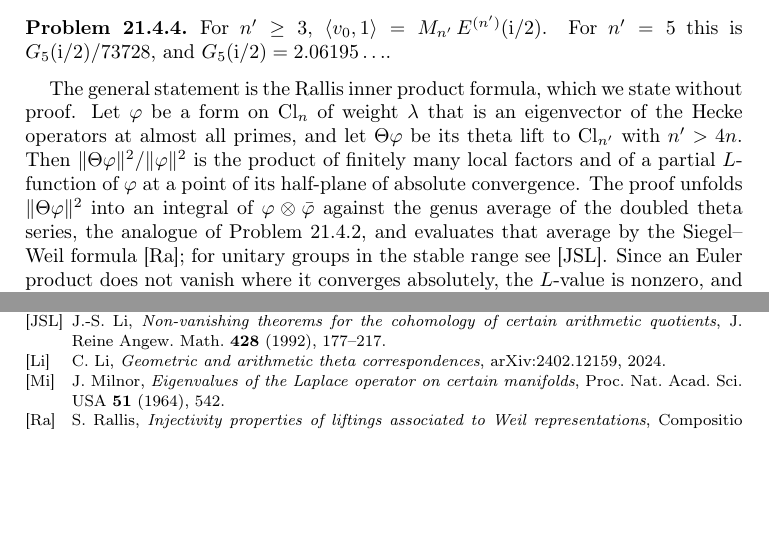
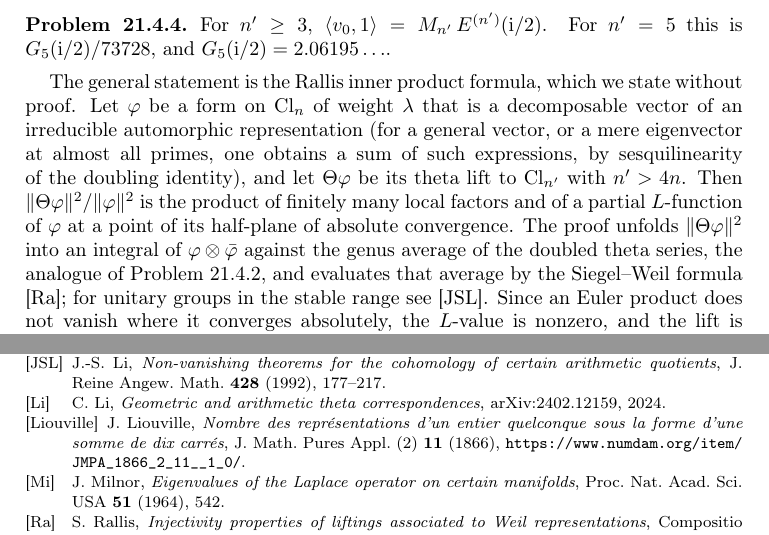
Before and after one commit to ultronozm/grh-workbook, a LaTeX paper (20261125T015500--siegel-weil-in-the-smallest-case__workbook.tex): two parts of pages 5 and 7 of 7, joined at a grey line, cut so that both start at the same text, the shorter picture padded with empty space. Compiled offline with pdfLaTeX.

Commit message:
Ch. Siegel-Weil in the smallest case: fix citation audit B (cite-7, cite-16): Rallis factorization for decomposable vectors, reference for Liouville's ten-square formula

```diff
--- a/20261125T015500--siegel-weil-in-the-smallest-case__workbook.tex
+++ b/20261125T015500--siegel-weil-in-the-smallest-case__workbook.tex
@@ -218,7 +218,7 @@
 For \(n' \ge 3\), \(\langle v_0, 1\rangle = M_{n'}\,E^{(n')}(\ii/2)\).  For \(n' = 5\) this is \(G_5(\ii/2)/73728\), and \(G_5(\ii/2) = 2.06195\ldots\).
 \end{problem}
 
-The general statement is the Rallis inner product formula, which we state without proof.  Let \(\varphi\) be a form on \(\Cl_n\) of weight \(\lambda\) that is an eigenvector of the Hecke operators at almost all primes, and let \(\Theta\varphi\) be its theta lift to \(\Cl_{n'}\) with \(n' > 4n\).  Then \(\lVert\Theta\varphi\rVert^2/\lVert\varphi\rVert^2\) is the product of finitely many local factors and of a partial \(L\)-function of \(\varphi\) at a point of its half-plane of absolute convergence.  The proof unfolds \(\lVert\Theta\varphi\rVert^2\) into an integral of \(\varphi \otimes \bar\varphi\) against the genus average of the doubled theta series, the analogue of Problem~\ref{pr:gram}, and evaluates that average by the Siegel--Weil formula \cite{Ra}; for unitary groups in the stable range see \cite{JSLi}.  Since an Euler product does not vanish where it converges absolutely, the \(L\)-value is nonzero, and the lift is nonzero once the local factors are.
+The general statement is the Rallis inner product formula, which we state without proof.  Let \(\varphi\) be a form on \(\Cl_n\) of weight \(\lambda\) that is a decomposable vector of an irreducible automorphic representation (for a general vector, or a mere eigenvector at almost all primes, one obtains a sum of such expressions, by sesquilinearity of the doubling identity), and let \(\Theta\varphi\) be its theta lift to \(\Cl_{n'}\) with \(n' > 4n\).  Then \(\lVert\Theta\varphi\rVert^2/\lVert\varphi\rVert^2\) is the product of finitely many local factors and of a partial \(L\)-function of \(\varphi\) at a point of its half-plane of absolute convergence.  The proof unfolds \(\lVert\Theta\varphi\rVert^2\) into an integral of \(\varphi \otimes \bar\varphi\) against the genus average of the doubled theta series, the analogue of Problem~\ref{pr:gram}, and evaluates that average by the Siegel--Weil formula \cite{Ra}; for unitary groups in the stable range see \cite{JSLi}.  Since an Euler product does not vanish where it converges absolutely, the \(L\)-value is nonzero, and the lift is nonzero once the local factors are.
 
 In Alp\"oge's proof the same principle is used twice.  The main term of the second moment of Chapter~\ref{bp-chap}, \emph{Theorem B: enough forms}, is a sum over a class set that is bounded through local densities, as in Siegel's theorem; and the norms of the theta lifts of the chain, in Chapter~\ref{dc-chap}, \emph{The determinant of a chain}, are unfolded as in Problem~\ref{pr:gram}, by the doubling identity behind the Rallis inner product formula.  In both places the class sets are far too large to handle one lattice at a time, and only averages are used.
 
@@ -275,6 +275,7 @@
 \bibitem[Ko]{Ko} N.~Koblitz, \emph{Introduction to Elliptic Curves and Modular Forms}, 2nd ed., Grad.\ Texts in Math.\ 97, Springer, 1993.
 \bibitem[JSL]{JSLi} J.-S.~Li, \emph{Non-vanishing theorems for the cohomology of certain arithmetic quotients}, J.\ Reine Angew.\ Math.\ \textbf{428} (1992), 177--217.
 \bibitem[Li]{Li24} C.~Li, \emph{Geometric and arithmetic theta correspondences}, arXiv:2402.12159, 2024.
+\bibitem[Liouville]{Liouville} J.~Liouville, \emph{Nombre des repr\'esentations d'un entier quelconque sous la forme d'une somme de dix carr\'es}, J.\ Math.\ Pures Appl.\ (2) \textbf{11} (1866), \url{https://www.numdam.org/item/JMPA_1866_2_11__1_0/}.
 \bibitem[Mi]{Mi} J.~Milnor, \emph{Eigenvalues of the Laplace operator on certain manifolds}, Proc.\ Nat.\ Acad.\ Sci.\ USA \textbf{51} (1964), 542.
 \bibitem[Ra]{Ra} S.~Rallis, \emph{Injectivity properties of liftings associated to Weil representations}, Compositio Math.\ \textbf{52} (1984), 139--169.
 \bibitem[SeA]{SeA} J.-P.~Serre, \emph{A Course in Arithmetic}, Grad.\ Texts in Math.\ 7, Springer, 1973.
```
Also changed, not shown: 20261125T015500--siegel-weil-in-the-smallest-case__workbook.tex (2 more changed lines).
